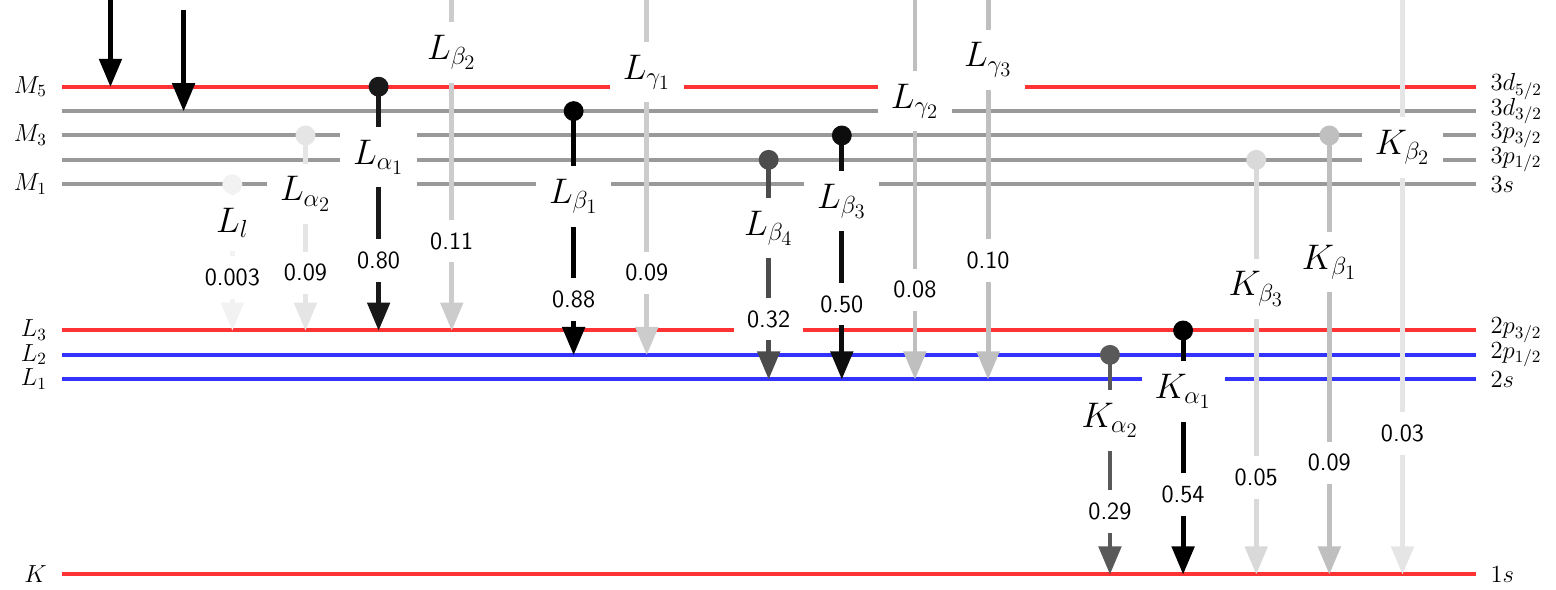
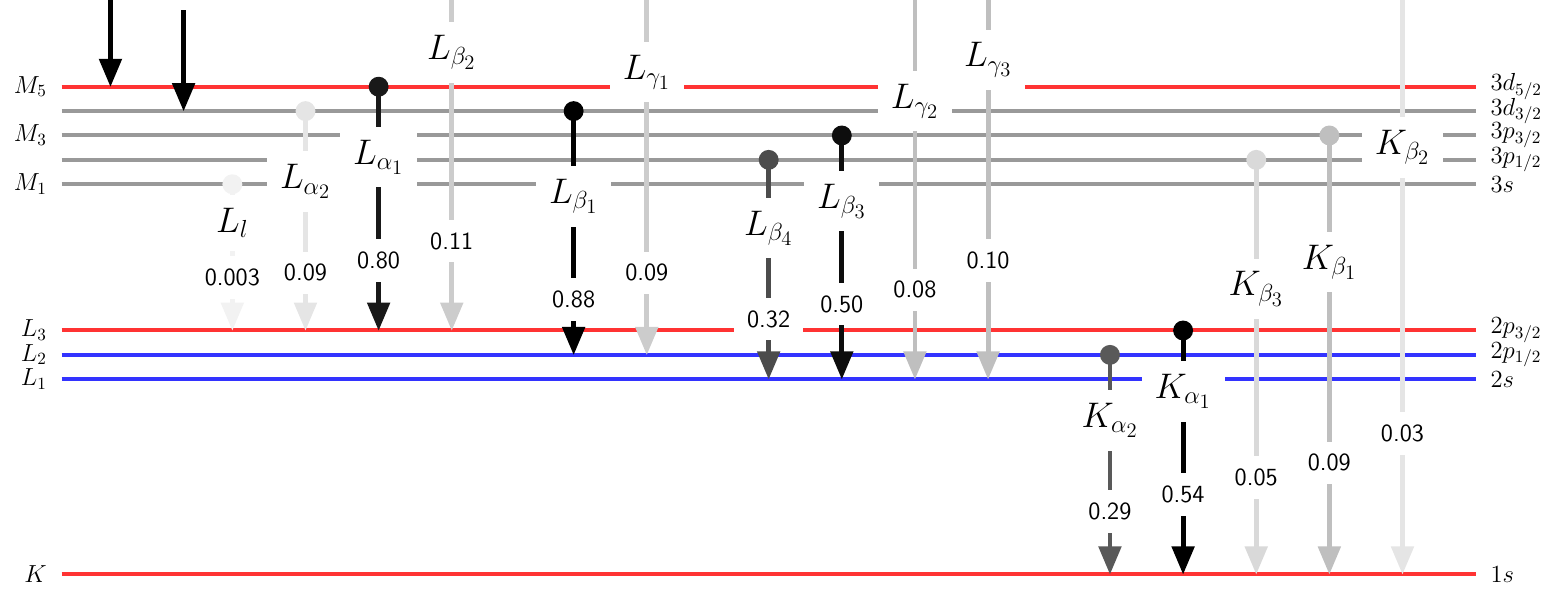
Before and after one commit to xraypy/XrayDB, a LaTeX document (poster/xray_table_50in_SEES.tex, which reads poster/elines.tex): part of the page, cut so that both start at the same text. Compiled offline with pdfLaTeX.

Commit message:
Fix Lɑ2 line

```diff
--- a/poster/elines.tex
+++ b/poster/elines.tex
@@ -39,7 +39,7 @@
 
        % l3 lines
        \draw[xray, draw=black!05, fill=black!05] (35mm,   82mm)  -- node[sieg] {$L_l$}          (35mm,  62mm)  -- node[frac] {0.003}  (35mm,  50mm) ;
-       \draw[xray, draw=black!10, fill=black!10] (50mm,   92mm)  -- node[sieg] {$L_{\alpha_2}$}  (50mm,  64mm)  -- node[frac] {0.09}  (50mm,  50mm) ;
+       \draw[xray, draw=black!10, fill=black!10] (50mm,   97mm)  -- node[sieg] {$L_{\alpha_2}$}  (50mm,  64mm)  -- node[frac] {0.09}  (50mm,  50mm) ;
        \draw[xray, draw=black!90, fill=black!90] (65mm,  102mm)  -- node[sieg] {$L_{\alpha_1}$}  (65mm,  69mm)  -- node[frac] {0.80}  (65mm,  50mm) ;
 
        \draw[xjoin, draw=black!20, fill=black!20](75mm, 142mm) -- (80mm, 135mm){};
```
